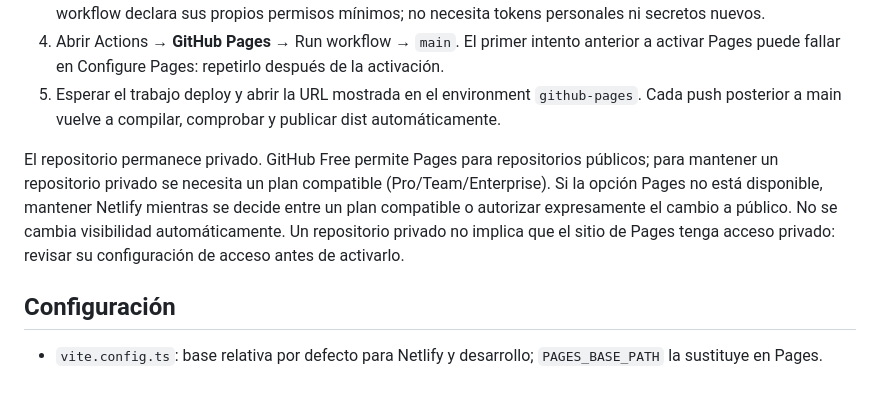
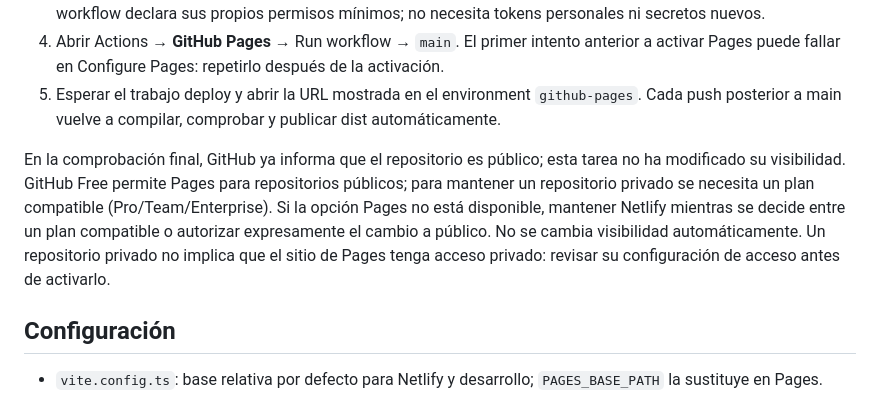
Before and after one commit to vvil1995/Piratesurvivor, a Markdown page: docs/GITHUB_PAGES.md, the part around the change. Rendered like a GitHub page.

```diff
--- a/docs/GITHUB_PAGES.md
+++ b/docs/GITHUB_PAGES.md
@@ -10,7 +10,7 @@ Repositorio: `vvil1995/Piratesurvivor`. URL prevista: https://vvil1995.github.io
 4. Abrir Actions → **GitHub Pages** → Run workflow → `main`. El primer intento anterior a activar Pages puede fallar en Configure Pages: repetirlo después de la activación.
 5. Esperar el trabajo deploy y abrir la URL mostrada en el environment `github-pages`. Cada push posterior a main vuelve a compilar, comprobar y publicar dist automáticamente.
 
-El repositorio permanece privado. GitHub Free permite Pages para repositorios públicos; para mantener un repositorio privado se necesita un plan compatible (Pro/Team/Enterprise). Si la opción Pages no está disponible, mantener Netlify mientras se decide entre un plan compatible o autorizar expresamente el cambio a público. No se cambia visibilidad automáticamente. Un repositorio privado no implica que el sitio de Pages tenga acceso privado: revisar su configuración de acceso antes de activarlo.
+En la comprobación final, GitHub ya informa que el repositorio es público; esta tarea no ha modificado su visibilidad. GitHub Free permite Pages para repositorios públicos; para mantener un repositorio privado se necesita un plan compatible (Pro/Team/Enterprise). Si la opción Pages no está disponible, mantener Netlify mientras se decide entre un plan compatible o autorizar expresamente el cambio a público. No se cambia visibilidad automáticamente. Un repositorio privado no implica que el sitio de Pages tenga acceso privado: revisar su configuración de acceso antes de activarlo.
 
 ## Configuración
 
```
Also changed, not shown: docs/VALIDACION.md (+2 -0 lines).
